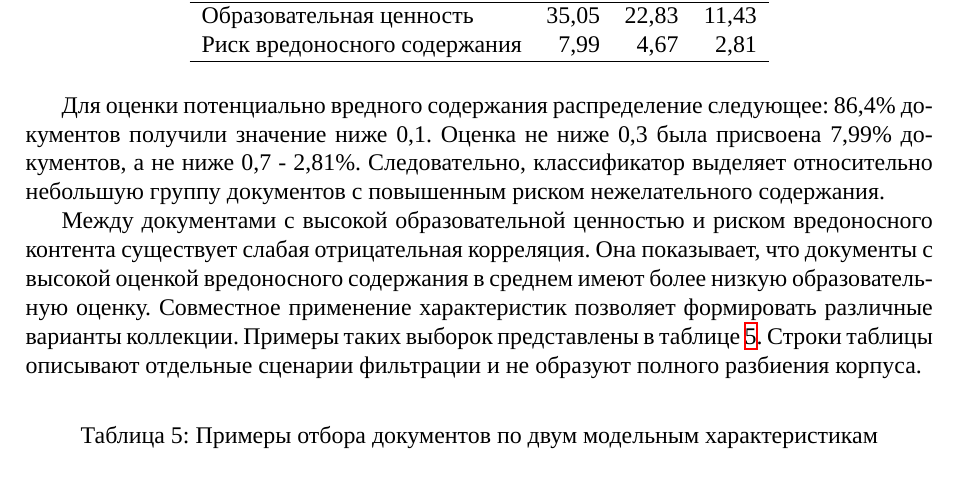
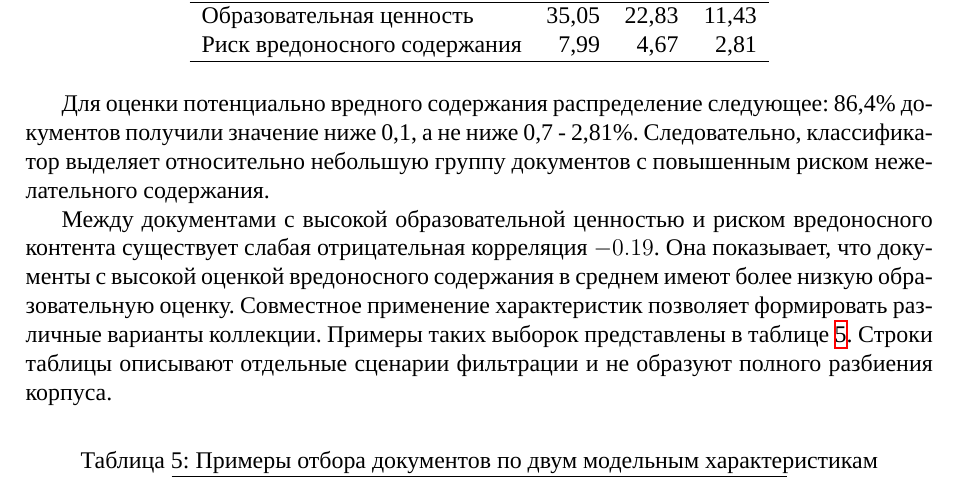
Before and after one commit to Nejimaki-Tori/Fineweb-article, a LaTeX paper (main.tex): part of page 10 of 11, cut so that both start at the same text. Compiled offline with XeLaTeX; a missing font is replaced by an installed copy or a similar font.

Commit message:
text change

```diff
--- a/main.tex
+++ b/main.tex
@@ -594,11 +594,10 @@ $\ge$ 0,7  \\
 \end{tabular}
 \end{table}
 
-Для оценки потенциально вредного содержания распределение следующее: 86,4\% документов получили значение ниже 0,1.
-Оценка не ниже 0,3 была присвоена 7,99\% документов, а не ниже 0,7 - 2,81\%.
+Для оценки потенциально вредного содержания распределение следующее: 86,4\% документов получили значение ниже 0,1, а не ниже 0,7 - 2,81\%.
 Следовательно, классификатор выделяет относительно небольшую группу документов с повышенным риском нежелательного содержания.
 
-Между документами с высокой образовательной ценностью и риском вредоносного контента существует слабая отрицательная корреляция.
+Между документами с высокой образовательной ценностью и риском вредоносного контента существует слабая отрицательная корреляция $-0.19$.
 Она показывает, что документы с высокой оценкой вредоносного содержания в среднем имеют более низкую образовательную оценку.
 Совместное применение характеристик позволяет формировать различные варианты коллекции.
 Примеры таких выборок представлены в таблице \ref{tab:feature-groups}.
```
Also changed, not shown: main.pdf, 2 other files.
